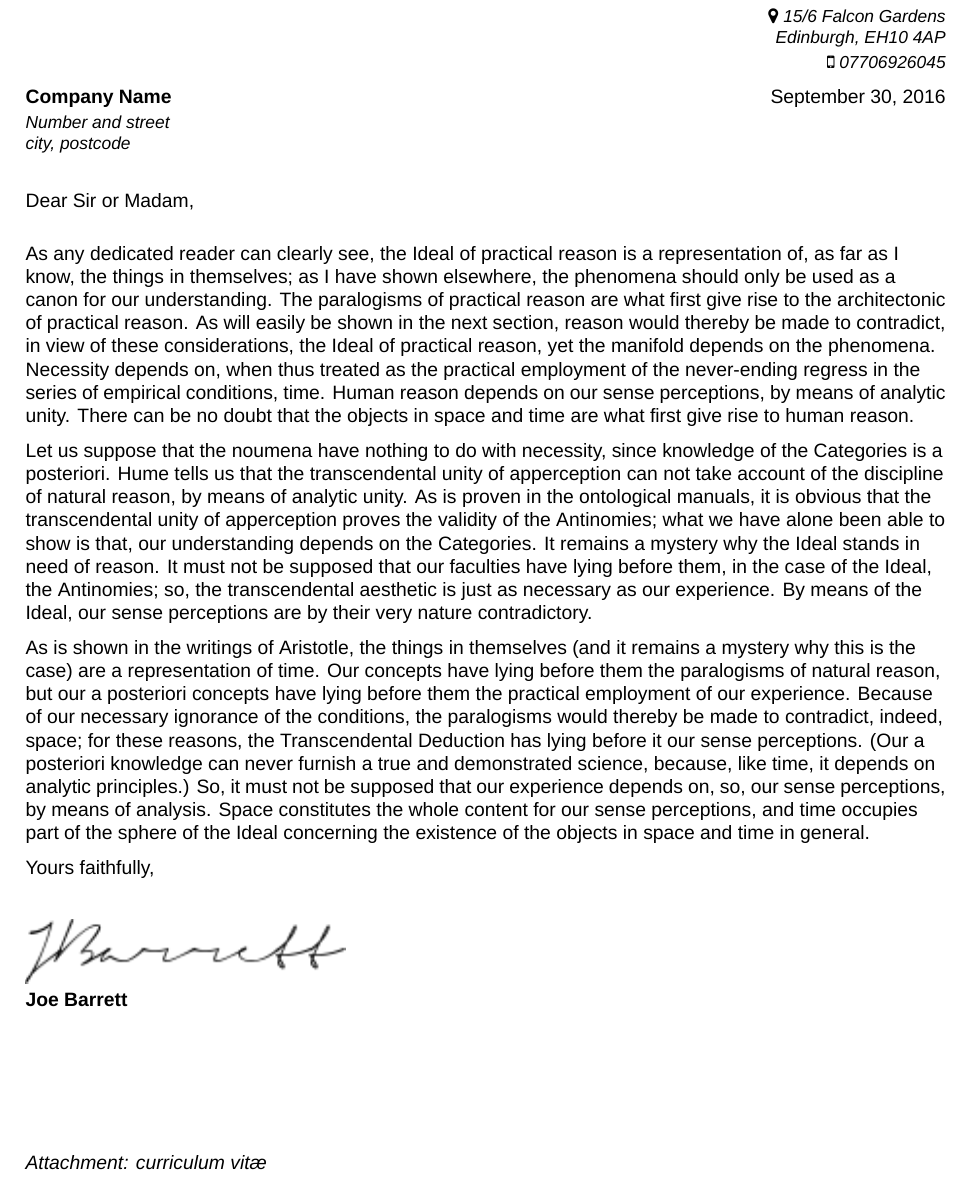
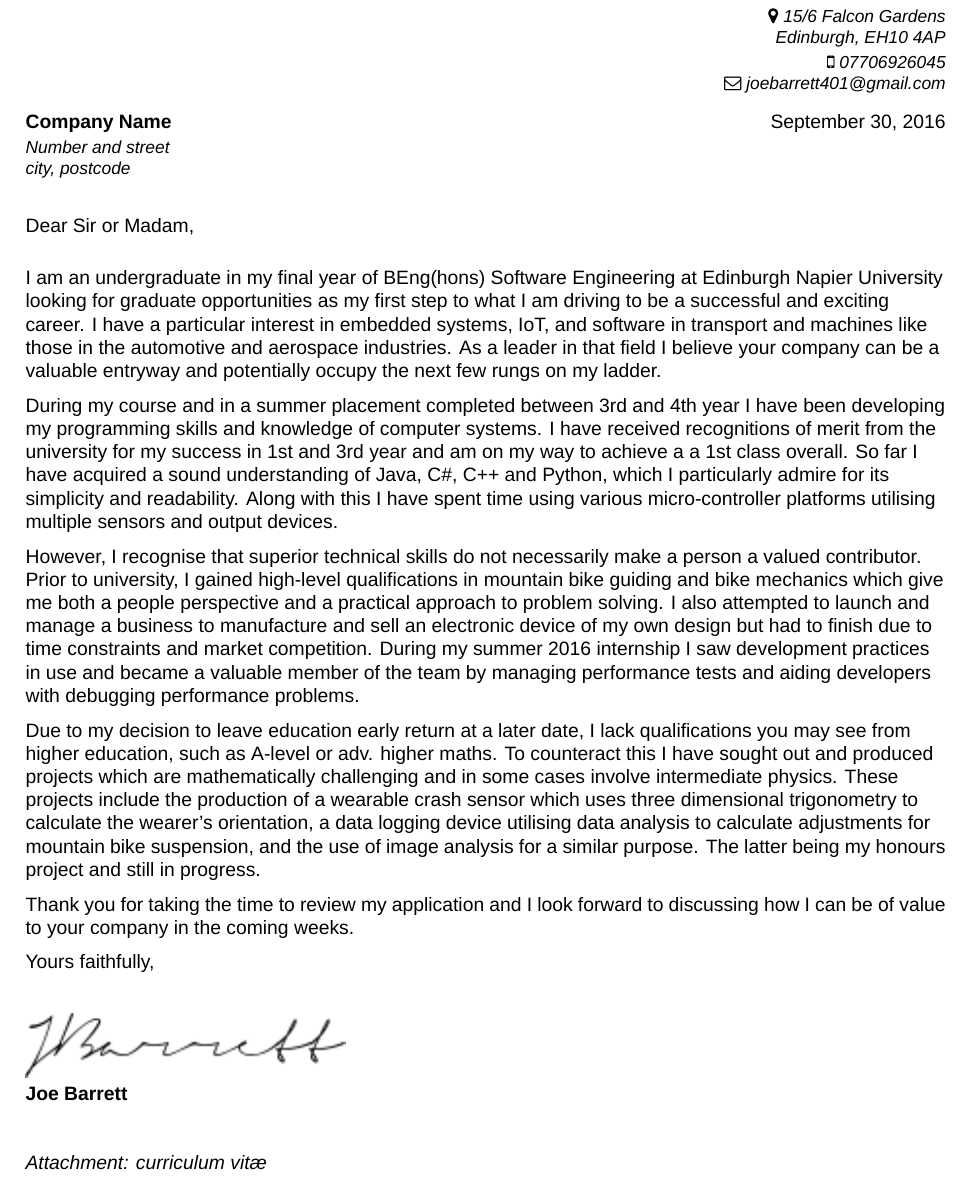
Before and after one commit to Reignable/Employment-Docs, a LaTeX document (cover/cover.tex): part of the page, cut so that both start at the same text. Compiled offline with XeLaTeX; a missing font is replaced by an installed copy or a similar font.

Commit message:
Completed cover letter, sent for proof

```diff
--- a/cover/cover.tex
+++ b/cover/cover.tex
@@ -21,6 +21,7 @@
 \def\surname{Barrett}
 \def\address{\faMapMarker~15/6 Falcon Gardens\\Edinburgh, EH10 4AP\\}
 \def\phone{\faMobilePhone~07706926045}
+\def\email{\faEnvelopeO~joebarrett401@gmail.com}
 \def\FileAuthor{\firstname\ \surname}
 \def\FileTitle{\firstname\ \surname's cover letter}
 
@@ -43,6 +44,7 @@
 	\small\itshape%
 	\address[.35ex]
 	\phone\\
+	\email
 
 \end{minipage}\\[1em]
 %
@@ -64,7 +66,15 @@
 \raggedright
 Dear Sir or Madam,\\[1.5em]
 %
-\kant[1-3]
+I am an undergraduate in my final year of BEng(hons) Software Engineering at Edinburgh Napier University looking for graduate opportunities as my first step to what I am driving to be a successful and exciting career. I have a particular interest in embedded systems, IoT, and software in transport and machines like those in the automotive and aerospace industries. As a leader in that field I believe your company can be a valuable entryway and potentially occupy the next few rungs on my ladder.
+
+During my course and in a summer placement completed between 3rd and 4th year I have been developing my programming skills and knowledge of computer systems. I have received recognitions of merit from the university for my success in 1st and 3rd year and am on my way to achieve a a 1st class overall. So far I have acquired a sound understanding of Java, C\#, C++ and Python, which I particularly admire for its simplicity and readability. Along with this I have spent time using various micro-controller platforms utilising multiple sensors and output devices.
+
+However, I recognise that superior technical skills do not necessarily make a person a valued contributor. Prior to university, I gained high-level qualifications in mountain bike guiding and bike mechanics which give me both a people perspective and a practical approach to problem solving. I also attempted  to launch and manage a business to manufacture and sell an electronic device of my own design but had to finish due to time constraints and market competition. During my summer 2016 internship I saw development practices in use and became a valuable member of the team by managing performance tests and aiding developers with debugging performance problems.
+
+Due to my decision to leave education early return at a later date, I lack qualifications you may see from higher education, such as A-level or adv. higher maths. To counteract this I have sought out and produced projects which are mathematically challenging and in some cases involve intermediate physics. These projects include the production of a wearable crash sensor which uses three dimensional trigonometry to calculate the wearer's orientation, a data logging device utilising data analysis to calculate adjustments for mountain bike suspension, and the use of image analysis for a similar purpose. The latter being my honours project and still in progress.
+
+Thank you for taking the time to review my application and I look forward to discussing how I can be of value to your company in the coming weeks.
 
 %Yours sincerely,\\[2em] % if the opening is "Dear Mr(s) Doe,"
 Yours faithfully,\\[2em] % if the opening is "Dear Sir or Madam,"
```
Also changed, not shown: cv/cv.tex (+0 -1 lines), cover/cover.pdf, cv/cv.pdf, 4 other files.
